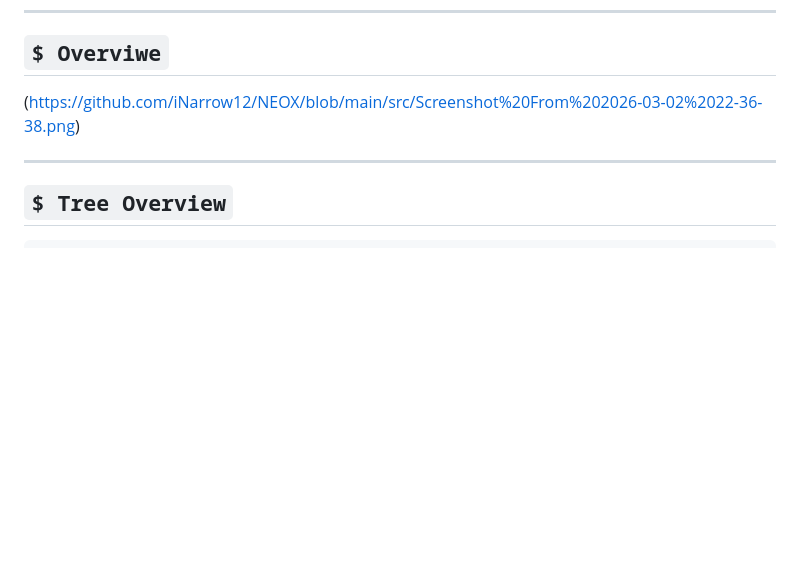
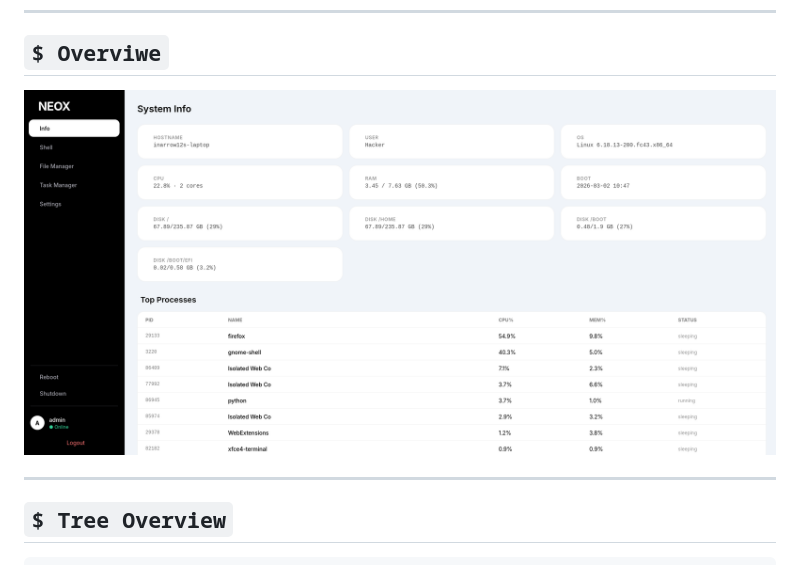
Before and after one commit to iNarrow12/NEOX, a Markdown page: README.md, the part around the change. Rendered like a GitHub page; blank space fills up the shorter version.

Commit message:
Fix image syntax in README for NEOX UI

```diff
--- a/README.md
+++ b/README.md
@@ -13,7 +13,7 @@
 
 ## `$ Overviwe`
 
-(https://github.com/iNarrow12/NEOX/blob/main/src/Screenshot%20From%202026-03-02%2022-36-38.png)
+![Screenshot of NEOX UI](src/Screenshot%20From%202026-03-02%2022-36-38.png)
 
 ---
 
```
